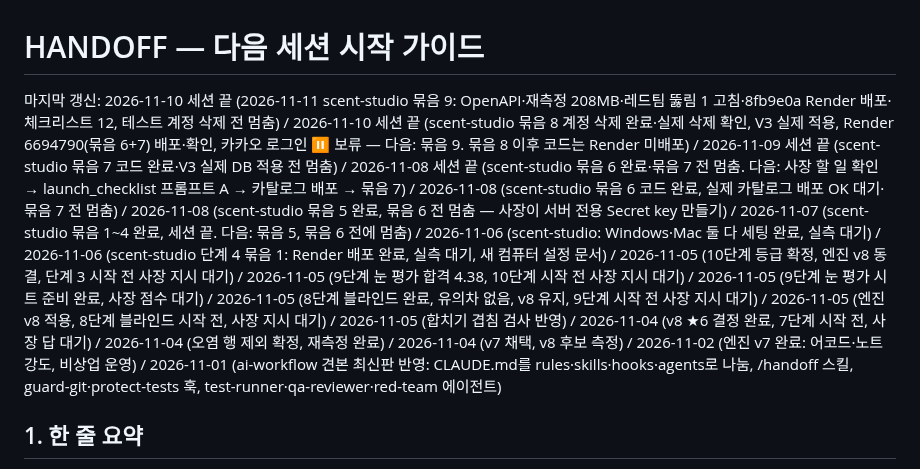
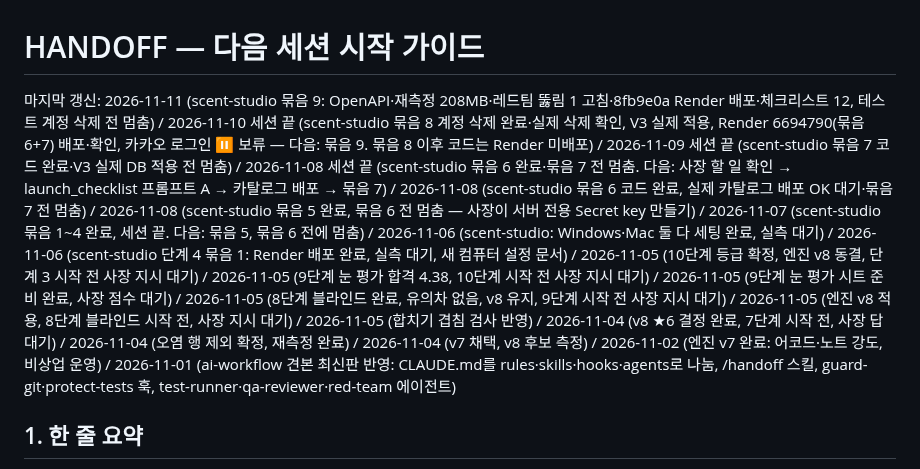
Before and after one commit to junyeop3407/perfumer-lab, a Markdown page: HANDOFF.md, the part around the change. Drawn GitHub-style.

Commit message:
HANDOFF: 마지막 갱신 날짜 바로잡기
Co-Authored-By: Claude Opus 5.5 <noreply@anthropic.com>

```diff
--- a/HANDOFF.md
+++ b/HANDOFF.md
@@ -1,6 +1,6 @@
 # HANDOFF — 다음 세션 시작 가이드
 
-마지막 갱신: 2026-11-10 세션 끝 (2026-11-11 scent-studio 묶음 9: OpenAPI·재측정 208MB·레드팀 뚫림 1 고침·8fb9e0a Render 배포·체크리스트 12, 테스트 계정 삭제 전 멈춤) / 2026-11-10 세션 끝 (scent-studio 묶음 8 계정 삭제 완료·실제 삭제 확인, V3 실제 적용, Render 6694790(묶음 6+7) 배포·확인, 카카오 로그인 ⏸ 보류 — 다음: 묶음 9. 묶음 8 이후 코드는 Render 미배포) / 2026-11-09 세션 끝 (scent-studio 묶음 7 코드 완료·V3 실제 DB 적용 전 멈춤) / 2026-11-08 세션 끝 (scent-studio 묶음 6 완료·묶음 7 전 멈춤. 다음: 사장 할 일 확인 → launch_checklist 프롬프트 A → 카탈로그 배포 → 묶음 7) / 2026-11-08 (scent-studio 묶음 6 코드 완료, 실제 카탈로그 배포 OK 대기·묶음 7 전 멈춤) / 2026-11-08 (scent-studio 묶음 5 완료, 묶음 6 전 멈춤 — 사장이 서버 전용 Secret key 만들기) / 2026-11-07 (scent-studio 묶음 1~4 완료, 세션 끝. 다음: 묶음 5, 묶음 6 전에 멈춤) / 2026-11-06 (scent-studio: Windows·Mac 둘 다 세팅 완료, 실측 대기) / 2026-11-06 (scent-studio 단계 4 묶음 1: Render 배포 완료, 실측 대기, 새 컴퓨터 설정 문서) / 2026-11-05 (10단계 등급 확정, 엔진 v8 동결, 단계 3 시작 전 사장 지시 대기) / 2026-11-05 (9단계 눈 평가 합격 4.38, 10단계 시작 전 사장 지시 대기) / 2026-11-05 (9단계 눈 평가 시트 준비 완료, 사장 점수 대기) / 2026-11-05 (8단계 블라인드 완료, 유의차 없음, v8 유지, 9단계 시작 전 사장 지시 대기) / 2026-11-05 (엔진 v8 적용, 8단계 블라인드 시작 전, 사장 지시 대기) / 2026-11-05 (합치기 겹침 검사 반영) / 2026-11-04 (v8 ★6 결정 완료, 7단계 시작 전, 사장 답 대기) / 2026-11-04 (오염 행 제외 확정, 재측정 완료) / 2026-11-04 (v7 채택, v8 후보 측정) / 2026-11-02 (엔진 v7 완료: 어코드·노트 강도, 비상업 운영) / 2026-11-01 (ai-workflow 견본 최신판 반영: CLAUDE.md를 rules·skills·hooks·agents로 나눔, /handoff 스킬, guard-git·protect-tests 훅, test-runner·qa-reviewer·red-team 에이전트)
+마지막 갱신: 2026-11-11 (scent-studio 묶음 9: OpenAPI·재측정 208MB·레드팀 뚫림 1 고침·8fb9e0a Render 배포·체크리스트 12, 테스트 계정 삭제 전 멈춤) / 2026-11-10 세션 끝 (scent-studio 묶음 8 계정 삭제 완료·실제 삭제 확인, V3 실제 적용, Render 6694790(묶음 6+7) 배포·확인, 카카오 로그인 ⏸ 보류 — 다음: 묶음 9. 묶음 8 이후 코드는 Render 미배포) / 2026-11-09 세션 끝 (scent-studio 묶음 7 코드 완료·V3 실제 DB 적용 전 멈춤) / 2026-11-08 세션 끝 (scent-studio 묶음 6 완료·묶음 7 전 멈춤. 다음: 사장 할 일 확인 → launch_checklist 프롬프트 A → 카탈로그 배포 → 묶음 7) / 2026-11-08 (scent-studio 묶음 6 코드 완료, 실제 카탈로그 배포 OK 대기·묶음 7 전 멈춤) / 2026-11-08 (scent-studio 묶음 5 완료, 묶음 6 전 멈춤 — 사장이 서버 전용 Secret key 만들기) / 2026-11-07 (scent-studio 묶음 1~4 완료, 세션 끝. 다음: 묶음 5, 묶음 6 전에 멈춤) / 2026-11-06 (scent-studio: Windows·Mac 둘 다 세팅 완료, 실측 대기) / 2026-11-06 (scent-studio 단계 4 묶음 1: Render 배포 완료, 실측 대기, 새 컴퓨터 설정 문서) / 2026-11-05 (10단계 등급 확정, 엔진 v8 동결, 단계 3 시작 전 사장 지시 대기) / 2026-11-05 (9단계 눈 평가 합격 4.38, 10단계 시작 전 사장 지시 대기) / 2026-11-05 (9단계 눈 평가 시트 준비 완료, 사장 점수 대기) / 2026-11-05 (8단계 블라인드 완료, 유의차 없음, v8 유지, 9단계 시작 전 사장 지시 대기) / 2026-11-05 (엔진 v8 적용, 8단계 블라인드 시작 전, 사장 지시 대기) / 2026-11-05 (합치기 겹침 검사 반영) / 2026-11-04 (v8 ★6 결정 완료, 7단계 시작 전, 사장 답 대기) / 2026-11-04 (오염 행 제외 확정, 재측정 완료) / 2026-11-04 (v7 채택, v8 후보 측정) / 2026-11-02 (엔진 v7 완료: 어코드·노트 강도, 비상업 운영) / 2026-11-01 (ai-workflow 견본 최신판 반영: CLAUDE.md를 rules·skills·hooks·agents로 나눔, /handoff 스킬, guard-git·protect-tests 훅, test-runner·qa-reviewer·red-team 에이전트)
 
 ## 1. 한 줄 요약
 이석균 선배님 특강(AI 기초)의 방식대로 앱을 만드는 **작업장 견본**이다. 사용자는 **사장**, Claude의 팀들(기획·디자인·프론트엔드·백엔드·QA)은 **직원**이고, 모든 팀의 결과물은 사장 검토를 받는다. 규칙, `/build-app` 스킬, 교차 리뷰, 훅이 준비되어 있다. **진행 중인 앱: `apps/scent-studio`(향 조합 → 비슷한 향수 추천, 웹·안드로이드·아이폰 공통 Expo 앱) — 4단계 구현 중, v8은 P1 채택·M1 제외로 결정, 합치기 겹침 검사 반영, 엔진 v8 적용 완료, 8단계 블라인드 유의차 없음(v8 유지), 9단계 눈 평가 합격, 10단계 등급 확정, 엔진 v8 동결, 단계 3(DB) 완료, 단계 4(서버) 묶음 1~6 완료(V2 실제 DB 적용, 로그인·요청 제한, 취향·동의, 조합·찜·시향 기록, 사용 기록·카탈로그 코드, f51a886·84df7b4), 묶음 7 오류 신고(V3 실제 DB 적용·Render 6694790 배포, 2026-11-10), 묶음 8 계정 삭제 완료(실제 삭제 확인, Render 미배포), 카카오 로그인 ⏸ 보류(`apps/scent-studio/docs/kakao_setup.md`). 2026-11-09 실제 카탈로그 배포·진짜 Storage 확인, Render에 묶음 6 코드 배포(892a79f). 2026-11-08 사장 결정: 1차 기능 7개 추가(카카오 로그인·로그아웃·약관·개인정보·만 14세 동의 화면·데이터 출처·라이선스 화면·"추천이 이상해요" 신고·첫 실행 안내·앱 정보), Play 비공개 테스트(12명 이상·14일) 뒤 공개, 화면 세로 고정 — 문서 반영 완료(2026-11-09 프롬프트 A, 승인 목록 56개). 앱 안 카탈로그 파일은 옛 버전(2026.10.31, 엔진 6)이라 단계 5에서 교체. 이어 할 때는 브랜치 `wip/scent-studio-stage4`로 바꾸고(`git switch wip/scent-studio-stage4`) `apps/scent-studio/HANDOFF.md`의 "★ 지금 멈춘 곳" → "다음 세션에서 할 일"부터** (2026-11-05).
```
